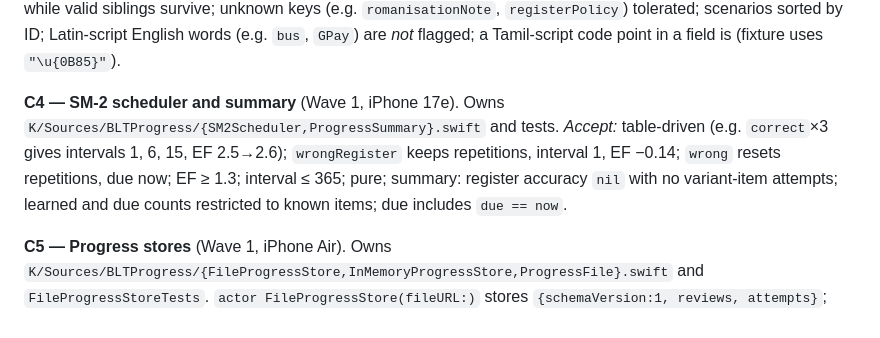
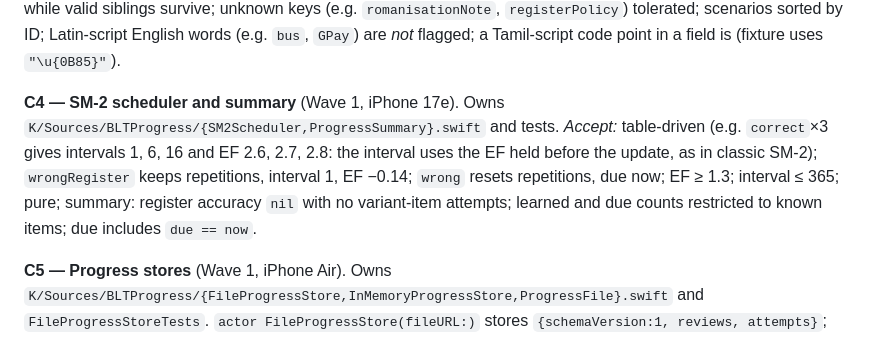
Before and after one commit to darshan-r27/blt.ai, a Markdown page: docs/MVP_PLAN.md, the part around the change. Drawn GitHub-style.

Commit message:
Plan: correct SM-2 example (1, 6, 16)
Co-Authored-By: Claude Sonnet 5.5 <noreply@anthropic.com>

```diff
--- a/docs/MVP_PLAN.md
+++ b/docs/MVP_PLAN.md
@@ -187,7 +187,7 @@ File ownership never overlaps within a wave. `Package.swift` and every §5 file
 
 **C2 — Content loader and validator** (Wave 1, iPhone 17). Owns `K/Sources/BLTCatalog/{ContentLoader,ContentValidator,RawScenario,RawItem}.swift`, `K/Tests/BLTCatalogTests/{ContentValidatorTests,ContentLoaderTests}.swift`, `Fixtures/*`. `ContentLoader(limits:).load(files:) -> Catalog` never throws; every problem becomes a `ContentIssue`; raw types are all-optional. *Accept:* one test per §2 rule, plus: non-file URL rejected; invalid items skipped and counted while valid siblings survive; unknown keys (e.g. `romanisationNote`, `registerPolicy`) tolerated; scenarios sorted by ID; Latin-script English words (e.g. `bus`, `GPay`) are *not* flagged; a Tamil-script code point in a field is (fixture uses `"\u{0B85}"`).
 
-**C4 — SM-2 scheduler and summary** (Wave 1, iPhone 17e). Owns `K/Sources/BLTProgress/{SM2Scheduler,ProgressSummary}.swift` and tests. *Accept:* table-driven (e.g. `correct`×3 gives intervals 1, 6, 15, EF 2.5→2.6); `wrongRegister` keeps repetitions, interval 1, EF −0.14; `wrong` resets repetitions, due now; EF ≥ 1.3; interval ≤ 365; pure; summary: register accuracy `nil` with no variant-item attempts; learned and due counts restricted to known items; due includes `due == now`.
+**C4 — SM-2 scheduler and summary** (Wave 1, iPhone 17e). Owns `K/Sources/BLTProgress/{SM2Scheduler,ProgressSummary}.swift` and tests. *Accept:* table-driven (e.g. `correct`×3 gives intervals 1, 6, 16 and EF 2.6, 2.7, 2.8: the interval uses the EF held before the update, as in classic SM-2); `wrongRegister` keeps repetitions, interval 1, EF −0.14; `wrong` resets repetitions, due now; EF ≥ 1.3; interval ≤ 365; pure; summary: register accuracy `nil` with no variant-item attempts; learned and due counts restricted to known items; due includes `due == now`.
 
 **C5 — Progress stores** (Wave 1, iPhone Air). Owns `K/Sources/BLTProgress/{FileProgressStore,InMemoryProgressStore,ProgressFile}.swift` and `FileProgressStoreTests`. `actor FileProgressStore(fileURL:)` stores `{schemaVersion:1, reviews, attempts}`; atomic write with `.completeFileProtection`; missing file → `.empty`; corrupt → throws `.corrupt`, **never overwritten**; future schema → `.unsupportedSchemaVersion`; `eraseAll` unlinks. *Accept:* round trip; corrupt and v2 rejected; erase leaves no file; 50 concurrent `record` calls lose nothing; in-memory store behaves identically (shared test).
 
```
